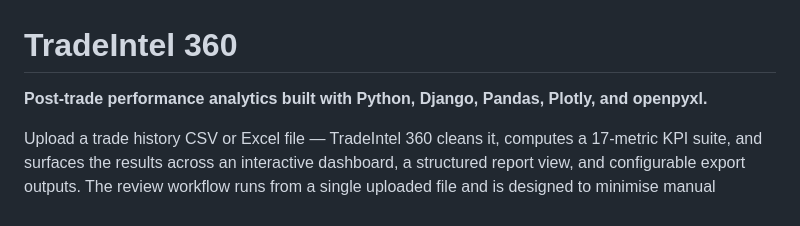
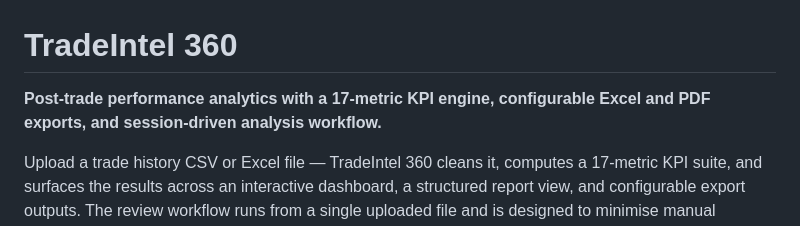
Before and after one commit to aminul-portfolio/tradeintel-360, a Markdown page: README.md, the part around the change. GitHub-like rendering.

Commit message:
Revise README to reflect enhanced KPI engine and exports
Updated project description to highlight new features.

```diff
--- a/README.md
+++ b/README.md
@@ -1,6 +1,6 @@
 # TradeIntel 360
 
-**Post-trade performance analytics built with Python, Django, Pandas, Plotly, and openpyxl.**
+**Post-trade performance analytics with a 17-metric KPI engine, configurable Excel and PDF exports, and session-driven analysis workflow.**
 
 Upload a trade history CSV or Excel file — TradeIntel 360 cleans it, computes a 17-metric KPI suite, and surfaces the results across an interactive dashboard, a structured report view, and configurable export outputs. The review workflow runs from a single uploaded file and is designed to minimise manual preparation before analysis.
 
```
